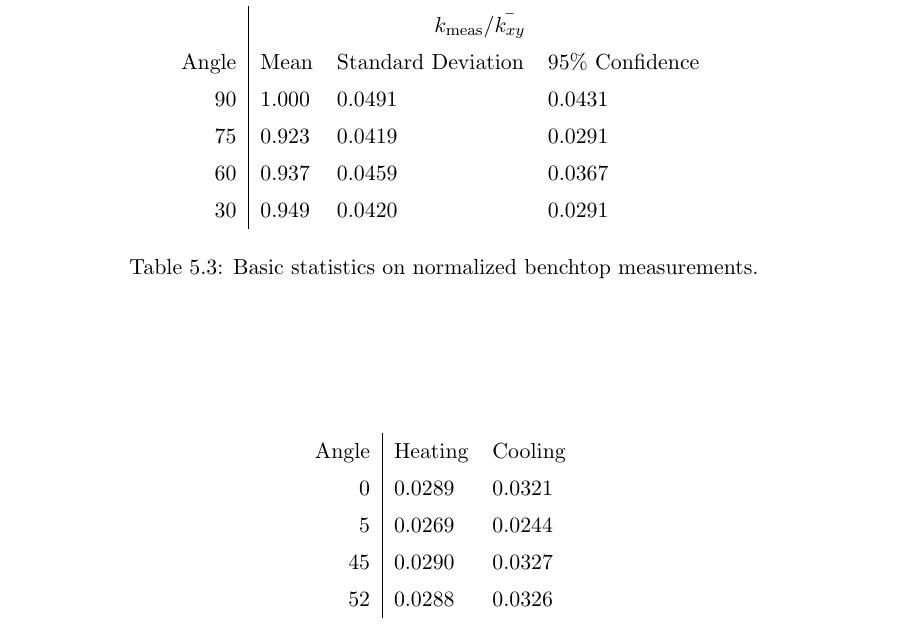
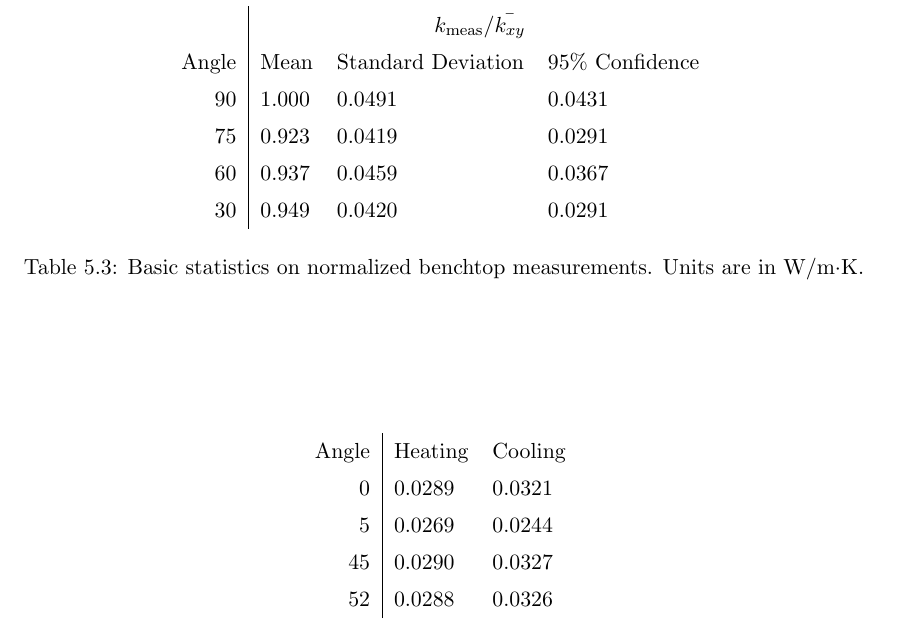
Before and after one commit to jfhbrook/anisotropy, a LaTeX thesis (thesis.tex, which reads ch5.tex): part of page 41 of 81, cut so that both start at the same text. Compiled offline with pdfLaTeX; a LaTeX package or settings file that is missing is left out.

Commit message:
Tried to add information on units to tables in ch5.

```diff
--- a/ch5.tex
+++ b/ch5.tex
@@ -107,7 +107,7 @@ indicates that the measurements can not statistically exclude a null hypothesis.
 \begin{table}[h]
 \centering
 \input{tables/pow_stats.tex}
-\caption{Basic statistics on normalized benchtop measurements.}
+\caption{Basic statistics on normalized benchtop measurements.  Units are in W\(/\)m\(\cdot\)K.}
 \label{tab:pow-stats}
 \end{table}
 
@@ -147,7 +147,7 @@ the numerical or analytical predictions alone.
 \begin{table}[h]
 \centering
 \input{tables/snow.tex}
-\caption{Conductivity results from the snow measurements.}
+\caption{Conductivity results from the snow measurements. Units are in W\(/\)m\(\cdot\)K.}
 \label{tab:snow}
 \end{table}
 
```
Also changed, not shown: ch5.tex (6 more changed lines).
